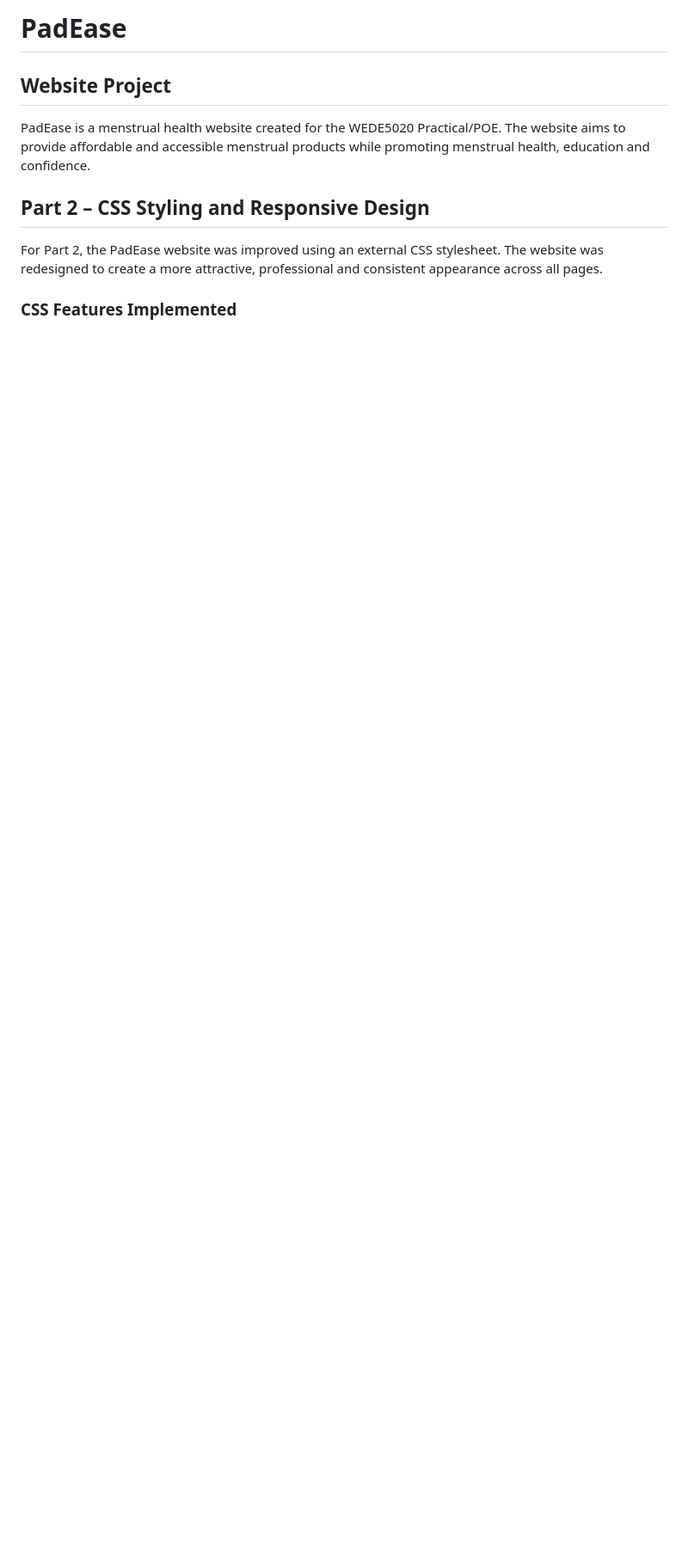
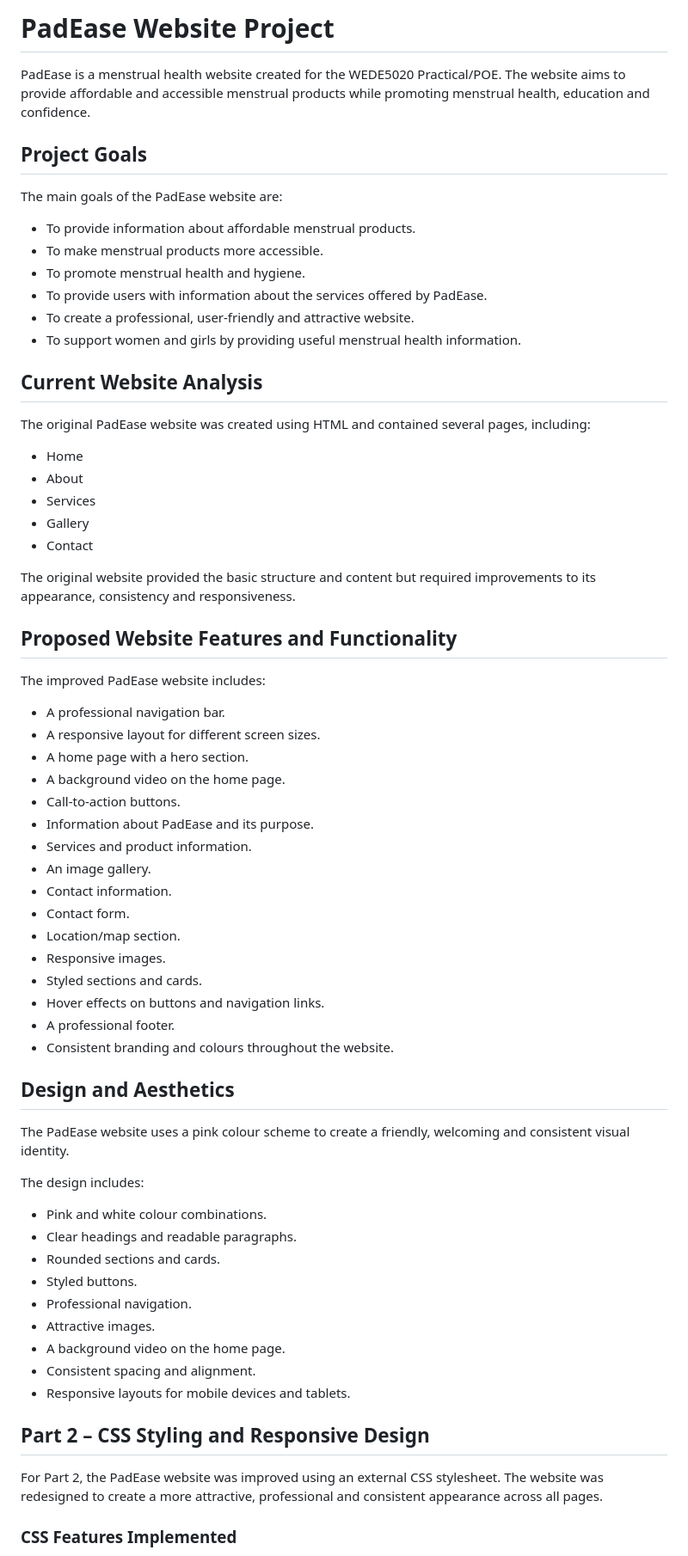
Before and after one commit to agisanangmachaba993-cmd/PadEase, a Markdown page: README.md, the part around one of its changes. Shown at 86% size. Drawn GitHub-style; blank space fills up the shorter version.

```diff
--- a/README.md
+++ b/README.md
@@ -1,8 +1,66 @@
-# PadEase
-
-## Website Project
+# PadEase Website Project
 
 PadEase is a menstrual health website created for the WEDE5020 Practical/POE. The website aims to provide affordable and accessible menstrual products while promoting menstrual health, education and confidence.
+
+## Project Goals
+
+The main goals of the PadEase website are:
+
+- To provide information about affordable menstrual products.
+- To make menstrual products more accessible.
+- To promote menstrual health and hygiene.
+- To provide users with information about the services offered by PadEase.
+- To create a professional, user-friendly and attractive website.
+- To support women and girls by providing useful menstrual health information.
+
+## Current Website Analysis
+
+The original PadEase website was created using HTML and contained several pages, including:
+
+- Home
+- About
+- Services
+- Gallery
+- Contact
+
+The original website provided the basic structure and content but required improvements to its appearance, consistency and responsiveness.
+
+## Proposed Website Features and Functionality
+
+The improved PadEase website includes:
+
+- A professional navigation bar.
+- A responsive layout for different screen sizes.
+- A home page with a hero section.
+- A background video on the home page.
+- Call-to-action buttons.
+- Information about PadEase and its purpose.
+- Services and product information.
+- An image gallery.
+- Contact information.
+- Contact form.
+- Location/map section.
+- Responsive images.
+- Styled sections and cards.
+- Hover effects on buttons and navigation links.
+- A professional footer.
+- Consistent branding and colours throughout the website.
+
+## Design and Aesthetics
+
+The PadEase website uses a pink colour scheme to create a friendly, welcoming and consistent visual identity.
+
+The design includes:
+
+- Pink and white colour combinations.
+- Clear headings and readable paragraphs.
+- Rounded sections and cards.
+- Styled buttons.
+- Professional navigation.
+- Attractive images.
+- A background video on the home page.
+- Consistent spacing and alignment.
+- Responsive layouts for mobile devices and tablets.
 
 ## Part 2 – CSS Styling and Responsive Design
 
```
Also changed, not shown: other parts of README.md (+74 -73 lines).
